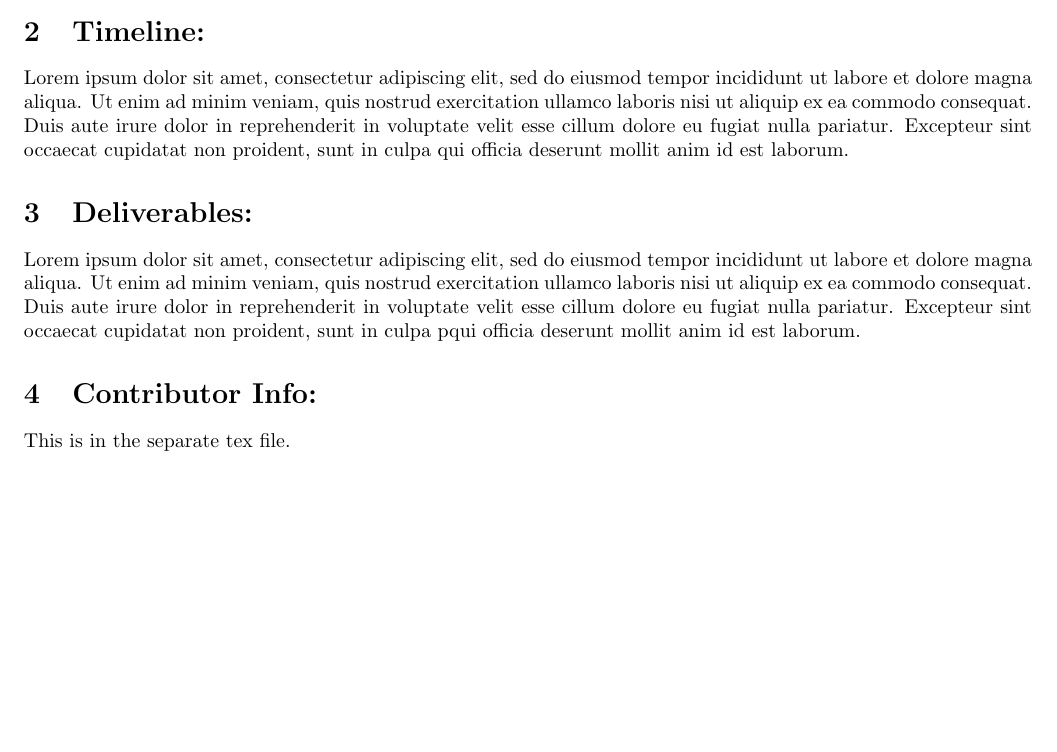
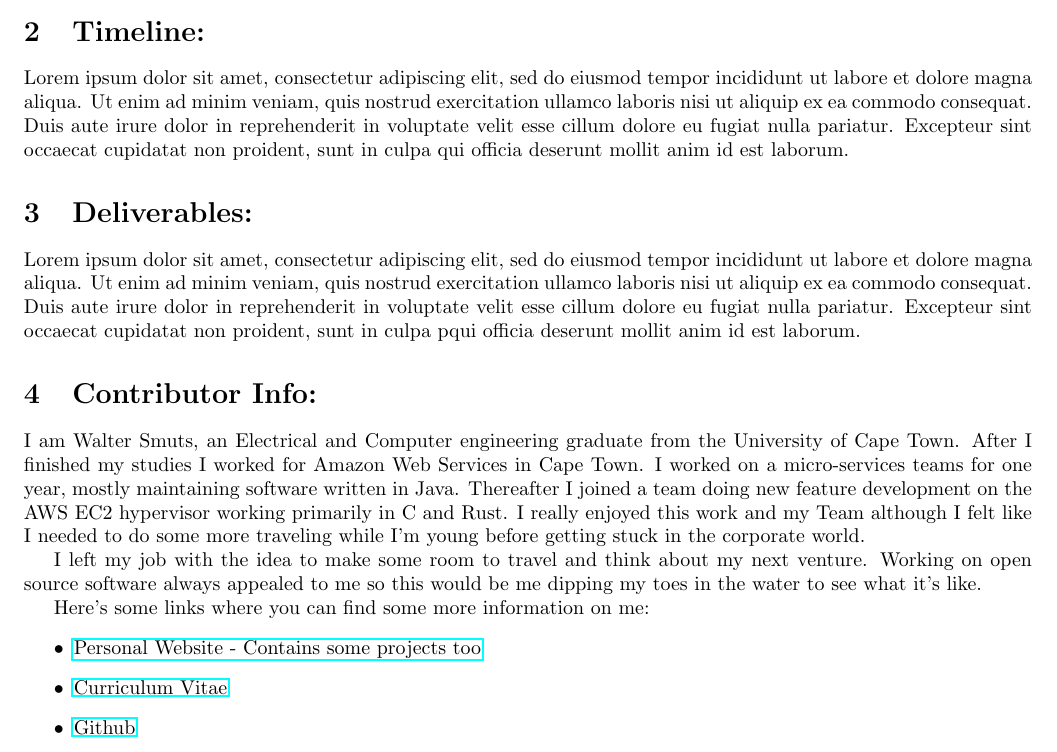
Before and after one commit to WalterSmuts/2022-summer-of-code-proposals, a LaTeX document (template.tex, which reads contributor-info.tex): part of the page, cut so that both start at the same text, the shorter picture padded with empty space. Compiled offline with pdfLaTeX.

Commit message:
Add initial contributor info

```diff
--- a/contributor-info.tex
+++ b/contributor-info.tex
@@ -1 +1,18 @@
-This is in the separate tex file.
+I am Walter Smuts, an Electrical and Computer engineering graduate from the
+University of Cape Town. After I finished my studies I worked for Amazon Web
+Services in Cape Town. I worked on a micro-services teams for one year, mostly
+maintaining software written in Java. Thereafter I joined a team doing new feature
+development on the AWS EC2 hypervisor working primarily in C and Rust. I really
+enjoyed this work and my Team although I felt like I needed to do some more
+traveling while I'm young before getting stuck in the corporate world.
+
+I left my job with the idea to make some room to travel and think about my next
+venture. Working on open source software always appealed to me so this would be me
+dipping my toes in the water to see what it's like.
+
+Here's some links where you can find some more information on me:
+\begin{itemize}
+\item \href{https://www.waltersmuts.com}{Personal Website - Contains some projects too}
+\item \href{https://www.waltersmuts.com/Walter\%20Smuts\%20-\%20Curriculum\%20Vitae.pdf}{Curriculum Vitae}
+\item \href{https://github.com/WalterSmuts}{Github}
+\end{itemize}
--- a/template.tex
+++ b/template.tex
@@ -1,6 +1,7 @@
 \documentclass{article}
 \usepackage[utf8]{inputenc}
 \usepackage[margin=0.75in]{geometry}
+\usepackage{hyperref}
 
 \begin{document}
 \begin{center}
```
